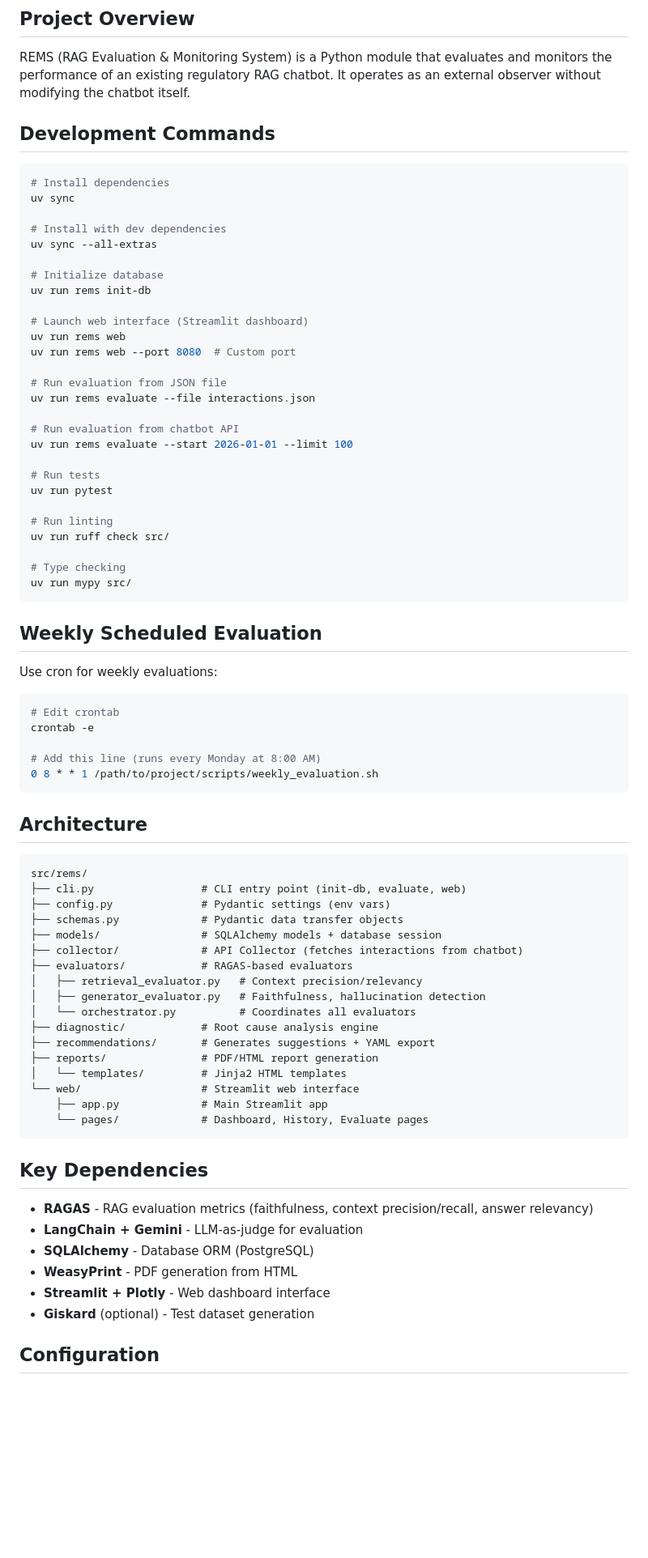
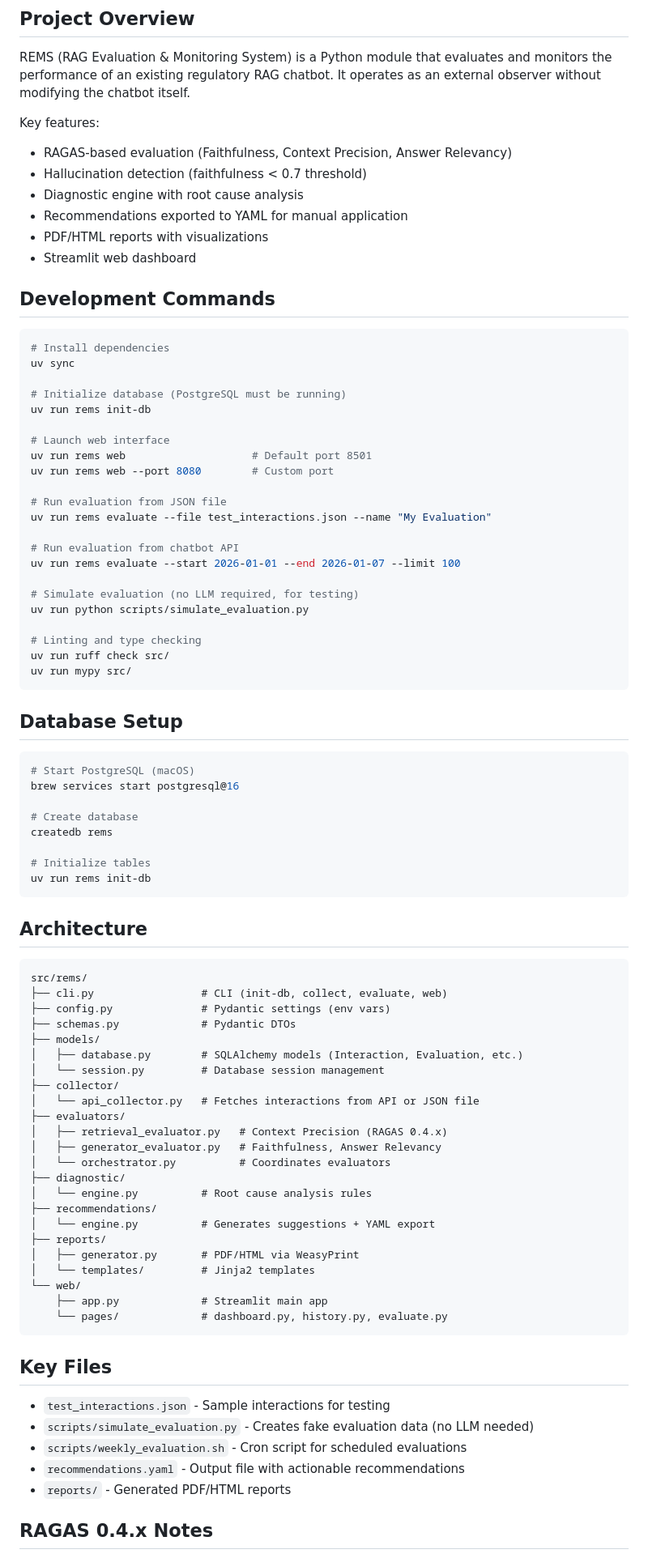
Before and after one commit to arielibaba/rag-evaluation-monitoring-system, a Markdown page: CLAUDE.md, the part around one of its changes. Shown at 81% size. Rendered like a GitHub page; blank space fills up the shorter version.

Commit message:
Update CLAUDE.md with comprehensive project guidance
- Add key features summary
- Add database setup instructions
- Add simulation script command
- Document RAGAS 0.4.x specific imports and column names
- Add key files reference
- Add quality levels documentation

Co-Authored-By: Claude Opus 4.5 <noreply@anthropic.com>

````diff
--- a/CLAUDE.md
+++ b/CLAUDE.md
@@ -6,80 +6,89 @@ This file provides guidance to Claude Code (claude.ai/code) when working with co
 
 REMS (RAG Evaluation & Monitoring System) is a Python module that evaluates and monitors the performance of an existing regulatory RAG chatbot. It operates as an external observer without modifying the chatbot itself.
 
+Key features:
+- RAGAS-based evaluation (Faithfulness, Context Precision, Answer Relevancy)
+- Hallucination detection (faithfulness < 0.7 threshold)
+- Diagnostic engine with root cause analysis
+- Recommendations exported to YAML for manual application
+- PDF/HTML reports with visualizations
+- Streamlit web dashboard
+
 ## Development Commands
 
 ```bash
 # Install dependencies
 uv sync
 
-# Install with dev dependencies
-uv sync --all-extras
-
-# Initialize database
+# Initialize database (PostgreSQL must be running)
 uv run rems init-db
 
-# Launch web interface (Streamlit dashboard)
-uv run rems web
-uv run rems web --port 8080  # Custom port
+# Launch web interface
+uv run rems web                    # Default port 8501
+uv run rems web --port 8080        # Custom port
 
 # Run evaluation from JSON file
-uv run rems evaluate --file interactions.json
+uv run rems evaluate --file test_interactions.json --name "My Evaluation"
 
 # Run evaluation from chatbot API
-uv run rems evaluate --start 2026-01-01 --limit 100
+uv run rems evaluate --start 2026-01-01 --end 2026-01-07 --limit 100
 
-# Run tests
-uv run pytest
+# Simulate evaluation (no LLM required, for testing)
+uv run python scripts/simulate_evaluation.py
 
-# Run linting
+# Linting and type checking
 uv run ruff check src/
-
-# Type checking
 uv run mypy src/
 ```
 
-## Weekly Scheduled Evaluation
-
-Use cron for weekly evaluations:
+## Database Setup
 
 ```bash
-# Edit crontab
-crontab -e
+# Start PostgreSQL (macOS)
+brew services start postgresql@16
 
-# Add this line (runs every Monday at 8:00 AM)
-0 8 * * 1 /path/to/project/scripts/weekly_evaluation.sh
+# Create database
+createdb rems
+
+# Initialize tables
+uv run rems init-db
 ```
 
 ## Architecture
 
 ```
 src/rems/
-├── cli.py                 # CLI entry point (init-db, evaluate, web)
+├── cli.py                 # CLI (init-db, collect, evaluate, web)
 ├── config.py              # Pydantic settings (env vars)
-├── schemas.py             # Pydantic data transfer objects
-├── models/                # SQLAlchemy models + database session
-├── collector/             # API Collector (fetches interactions from chatbot)
-├── evaluators/            # RAGAS-based evaluators
-│   ├── retrieval_evaluator.py   # Context precision/relevancy
-│   ├── generator_evaluator.py   # Faithfulness, hallucination detection
-│   └── orchestrator.py          # Coordinates all evaluators
-├── diagnostic/            # Root cause analysis engine
-├── recommendations/       # Generates suggestions + YAML export
-├── reports/               # PDF/HTML report generation
-│   └── templates/         # Jinja2 HTML templates
-└── web/                   # Streamlit web interface
-    ├── app.py             # Main Streamlit app
-    └── pages/             # Dashboard, History, Evaluate pages
+├── schemas.py             # Pydantic DTOs
+├── models/
+│   ├── database.py        # SQLAlchemy models (Interaction, Evaluation, etc.)
+│   └── session.py         # Database session management
+├── collector/
+│   └── api_collector.py   # Fetches interactions from API or JSON file
+├── evaluators/
+│   ├── retrieval_evaluator.py   # Context Precision (RAGAS 0.4.x)
+│   ├── generator_evaluator.py   # Faithfulness, Answer Relevancy
+│   └── orchestrator.py          # Coordinates evaluators
+├── diagnostic/
+│   └── engine.py          # Root cause analysis rules
+├── recommendations/
+│   └── engine.py          # Generates suggestions + YAML export
+├── reports/
+│   ├── generator.py       # PDF/HTML via WeasyPrint
+│   └── templates/         # Jinja2 templates
+└── web/
+    ├── app.py             # Streamlit main app
+    └── pages/             # dashboard.py, history.py, evaluate.py
 ```
 
-## Key Dependencies
+## Key Files
 
-- **RAGAS** - RAG evaluation metrics (faithfulness, context precision/recall, answer relevancy)
-- **LangChain + Gemini** - LLM-as-judge for evaluation
-- **SQLAlchemy** - Database ORM (PostgreSQL)
-- **WeasyPrint** - PDF generation from HTML
-- **Streamlit + Plotly** - Web dashboard interface
-- **Giskard** (optional) - Test dataset generation
+- `test_interactions.json` - Sample interactions for testing
+- `scripts/simulate_evaluation.py` - Creates fake evaluation data (no LLM needed)
+- `scripts/weekly_evaluation.sh` - Cron script for scheduled evaluations
+- `recommendations.yaml` - Output file with actionable recommendations
+- `reports/` - Generated PDF/HTML reports
 
-## Configuration
+## RAGAS 0.4.x Notes
 
````
Also changed, not shown: other parts of CLAUDE.md (+23 -7 lines).
